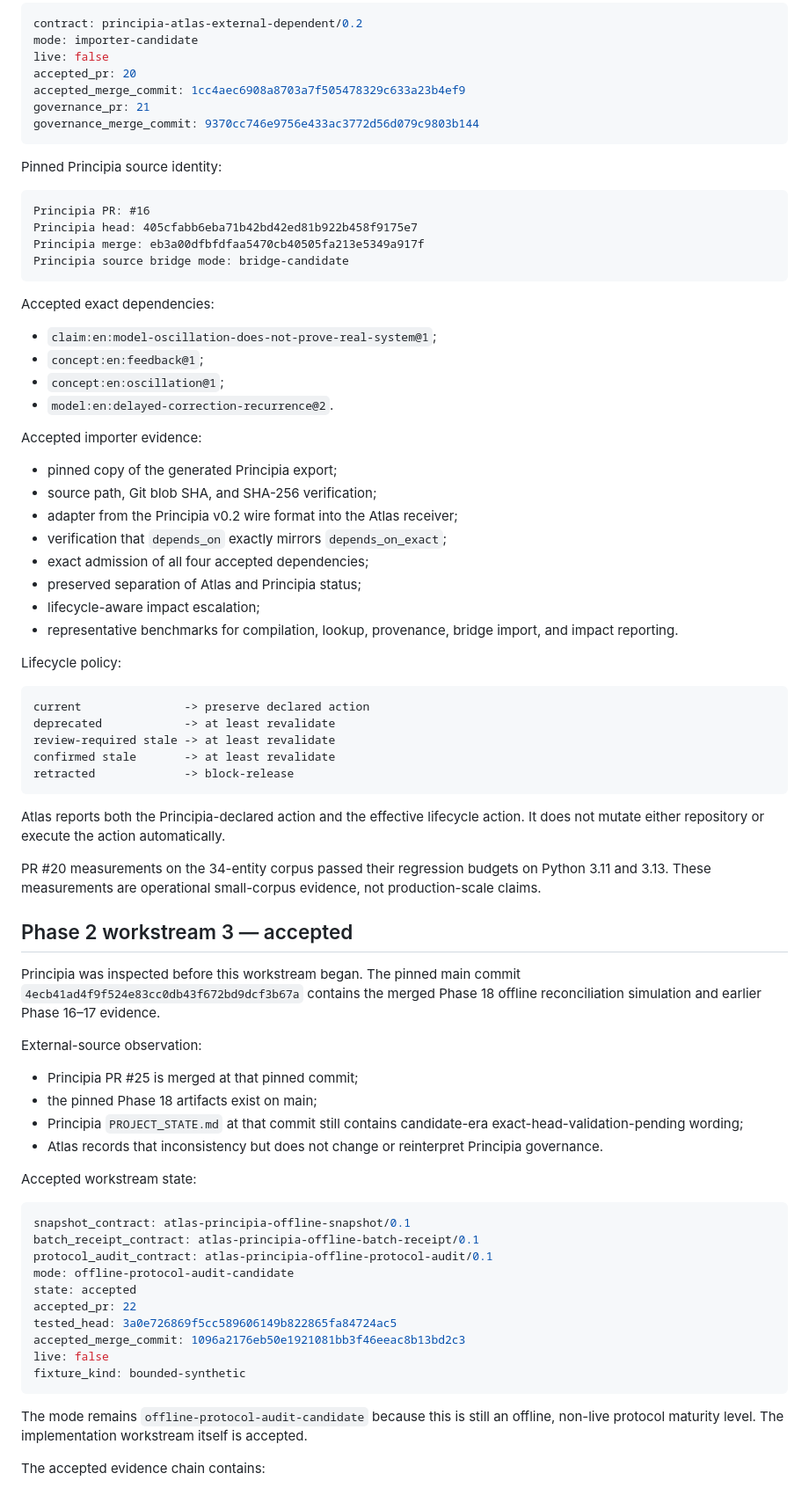
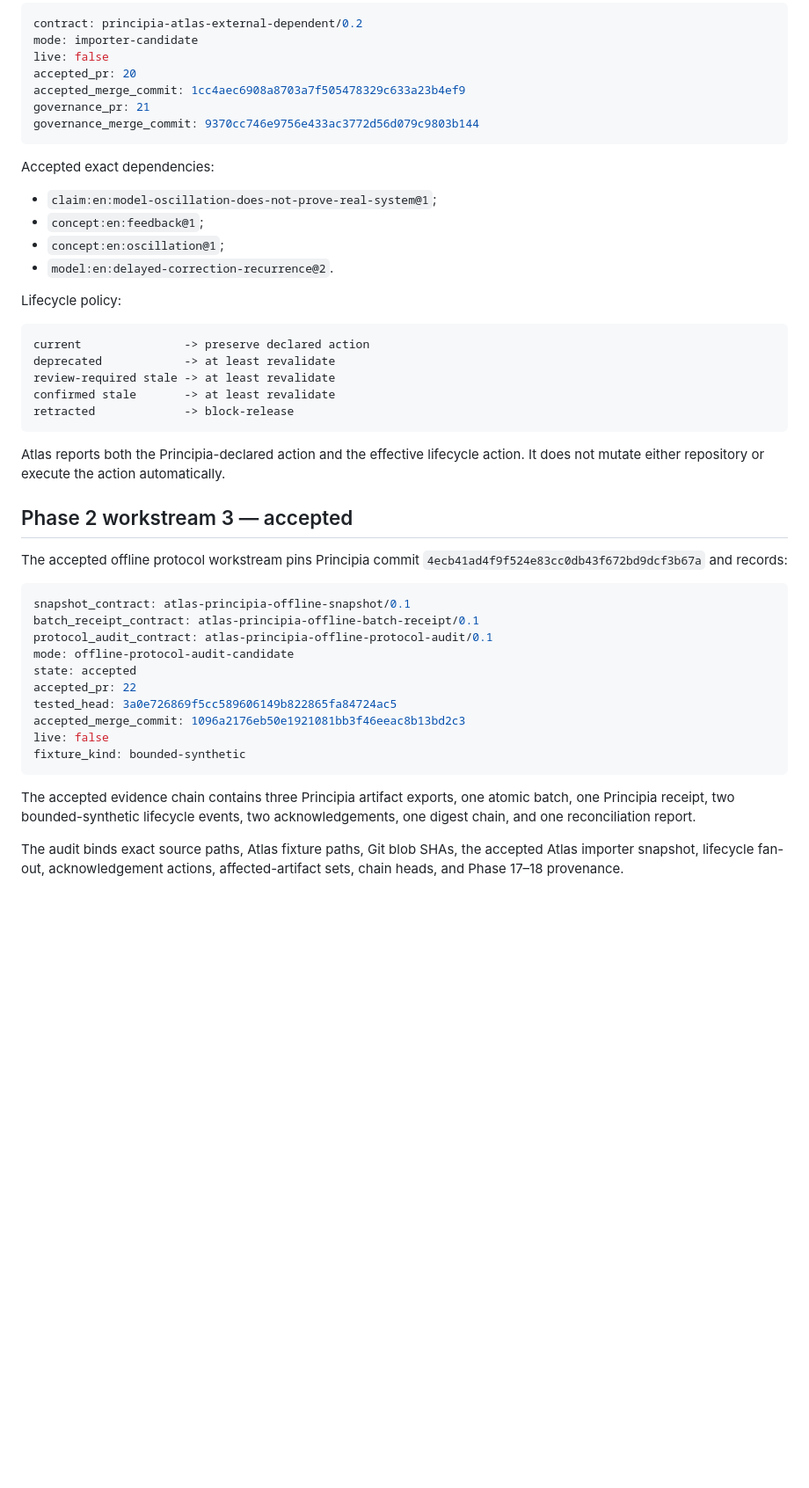
Before and after one commit to Rhodan-lab/Atlas, a Markdown page: PROJECT_STATE.md, the part around one of its changes. Shown at 88% size. Drawn GitHub-style; blank space fills up the shorter version.

````diff
--- a/PROJECT_STATE.md
+++ b/PROJECT_STATE.md
@@ -133,32 +135,12 @@ governance_pr: 21
 governance_merge_commit: 9370cc746e9756e433ac3772d56d079c9803b144
 ```
 
-Pinned Principia source identity:
-
-```text
-Principia PR: #16
-Principia head: 405cfabb6eba71b42bd42ed81b922b458f9175e7
-Principia merge: eb3a00dfbfdfaa5470cb40505fa213e5349a917f
-Principia source bridge mode: bridge-candidate
-```
-
 Accepted exact dependencies:
 
 - `claim:en:model-oscillation-does-not-prove-real-system@1`;
 - `concept:en:feedback@1`;
 - `concept:en:oscillation@1`;
 - `model:en:delayed-correction-recurrence@2`.
-
-Accepted importer evidence:
-
-- pinned copy of the generated Principia export;
-- source path, Git blob SHA, and SHA-256 verification;
-- adapter from the Principia v0.2 wire format into the Atlas receiver;
-- verification that `depends_on` exactly mirrors `depends_on_exact`;
-- exact admission of all four accepted dependencies;
-- preserved separation of Atlas and Principia status;
-- lifecycle-aware impact escalation;
-- representative benchmarks for compilation, lookup, provenance, bridge import, and impact reporting.
 
 Lifecycle policy:
 
@@ -172,20 +154,9 @@ retracted             -> block-release
 
 Atlas reports both the Principia-declared action and the effective lifecycle action. It does not mutate either repository or execute the action automatically.
 
-PR #20 measurements on the 34-entity corpus passed their regression budgets on Python 3.11 and 3.13. These measurements are operational small-corpus evidence, not production-scale claims.
-
 ## Phase 2 workstream 3 — accepted
 
-Principia was inspected before this workstream began. The pinned main commit `4ecb41ad4f9f524e83cc0db43f672bd9dcf3b67a` contains the merged Phase 18 offline reconciliation simulation and earlier Phase 16–17 evidence.
-
-External-source observation:
-
-- Principia PR #25 is merged at that pinned commit;
-- the pinned Phase 18 artifacts exist on main;
-- Principia `PROJECT_STATE.md` at that commit still contains candidate-era exact-head-validation-pending wording;
-- Atlas records that inconsistency but does not change or reinterpret Principia governance.
-
-Accepted workstream state:
+The accepted offline protocol workstream pins Principia commit `4ecb41ad4f9f524e83cc0db43f672bd9dcf3b67a` and records:
 
 ```yaml
 snapshot_contract: atlas-principia-offline-snapshot/0.1
@@ -200,7 +171,7 @@ live: false
 fixture_kind: bounded-synthetic
 ```
 
-The mode remains `offline-protocol-audit-candidate` because this is still an offline, non-live protocol maturity level. The implementation workstream itself is accepted.
+The accepted evidence chain contains three Principia artifact exports, one atomic batch, one Principia receipt, two bounded-synthetic lifecycle events, two acknowledgements, one digest chain, and one reconciliation report.
 
-The accepted evidence chain contains:
+The audit binds exact source paths, Atlas fixture paths, Git blob SHAs, the accepted Atlas importer snapshot, lifecycle fan-out, acknowledgement actions, affected-artifact sets, chain heads, and Phase 17–18 provenance.
 
````
Also changed, not shown: other parts of PROJECT_STATE.md (+66 -41 lines).
